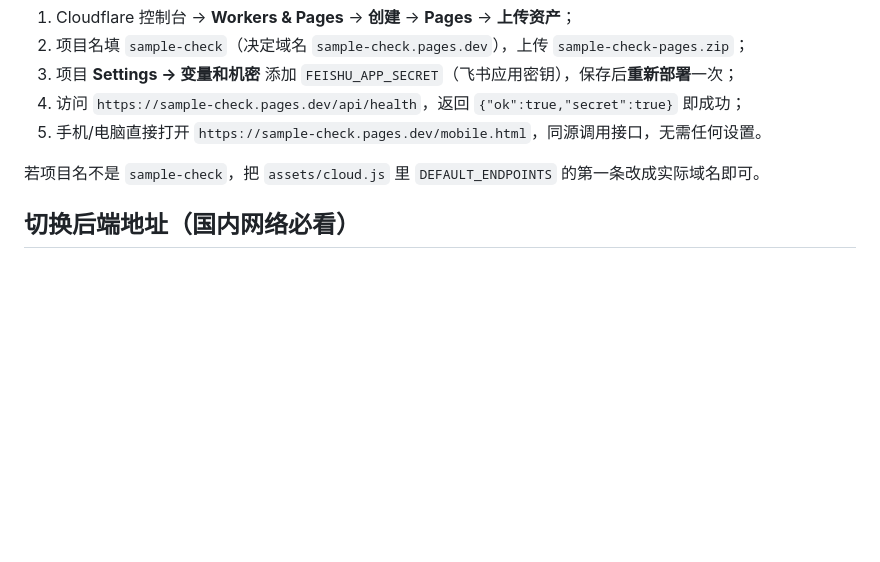
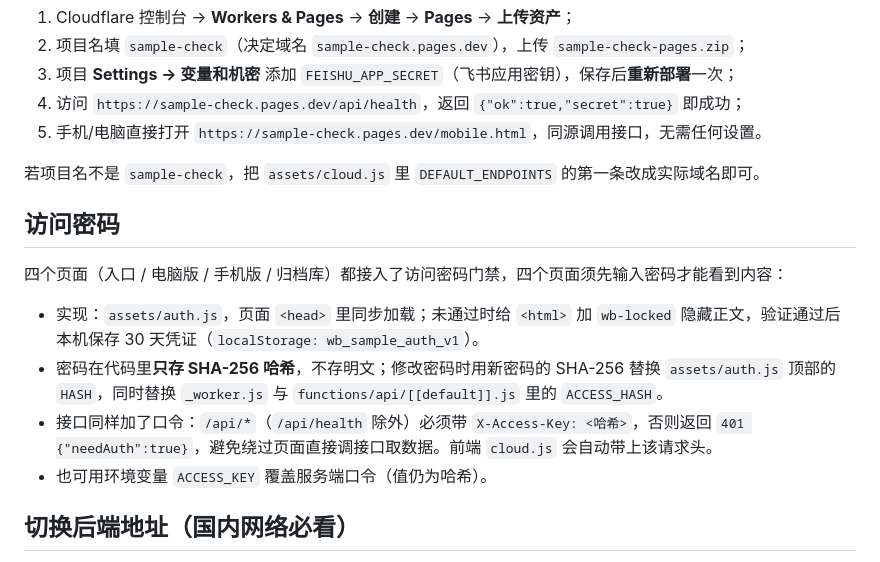
Before and after one commit to lzw20201111/sample-check, a Markdown page: README.md, the part around the change. Rendered like a GitHub page; blank space fills up the shorter version.

Commit message:
docs: 补充访问密码说明

```diff
--- a/README.md
+++ b/README.md
@@ -78,6 +78,15 @@ Cloudflare Worker 中转（sample-check-worker）
 
 若项目名不是 `sample-check`，把 `assets/cloud.js` 里 `DEFAULT_ENDPOINTS` 的第一条改成实际域名即可。
 
+## 访问密码
+
+四个页面（入口 / 电脑版 / 手机版 / 归档库）都接入了访问密码门禁，四个页面须先输入密码才能看到内容：
+
+- 实现：`assets/auth.js`，页面 `<head>` 里同步加载；未通过时给 `<html>` 加 `wb-locked` 隐藏正文，验证通过后本机保存 30 天凭证（`localStorage: wb_sample_auth_v1`）。
+- 密码在代码里**只存 SHA-256 哈希**，不存明文；修改密码时用新密码的 SHA-256 替换 `assets/auth.js` 顶部的 `HASH`，同时替换 `_worker.js` 与 `functions/api/[[default]].js` 里的 `ACCESS_HASH`。
+- 接口同样加了口令：`/api/*`（`/api/health` 除外）必须带 `X-Access-Key: <哈希>`，否则返回 `401 {"needAuth":true}`，避免绕过页面直接调接口取数据。前端 `cloud.js` 会自动带上该请求头。
+- 也可用环境变量 `ACCESS_KEY` 覆盖服务端口令（值仍为哈希）。
+
 ## 切换后端地址（国内网络必看）
 
 Cloudflare 默认域名 `*.workers.dev` 在国内经常被阻断（实测本机直连超时）。因此前端支持**多条候选线路自动探测**：
```
